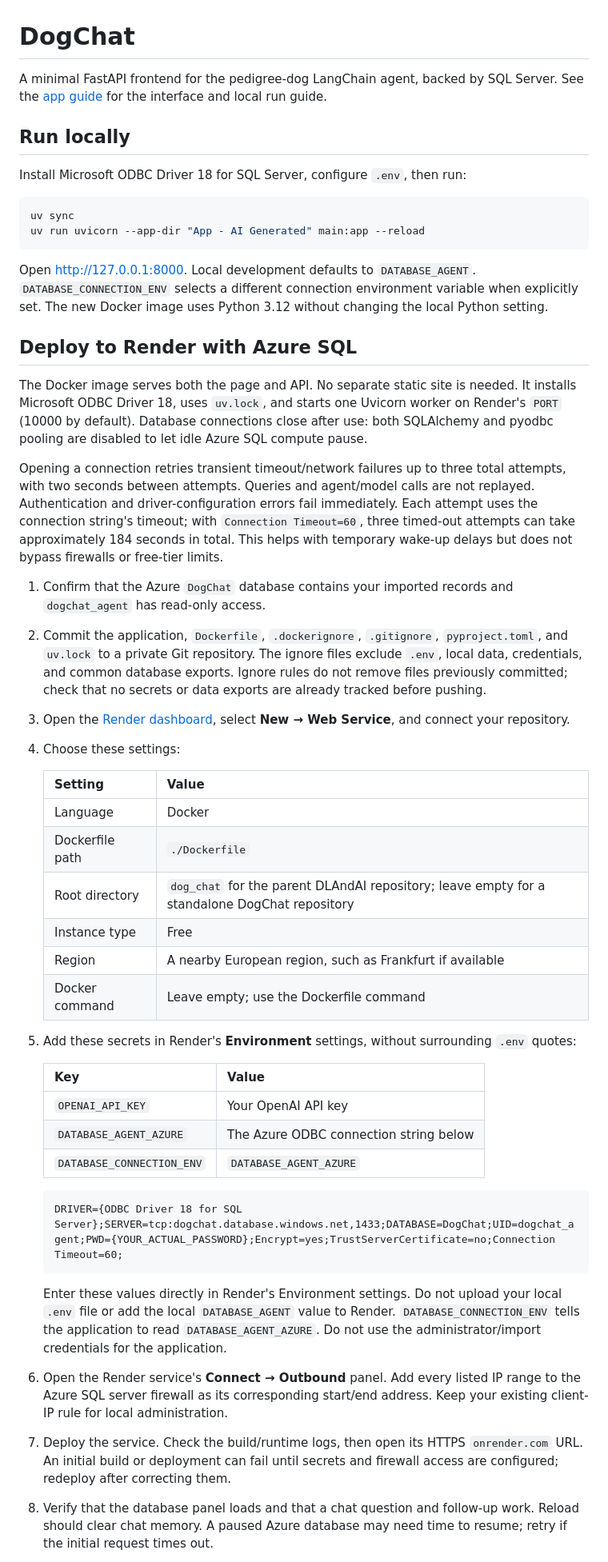
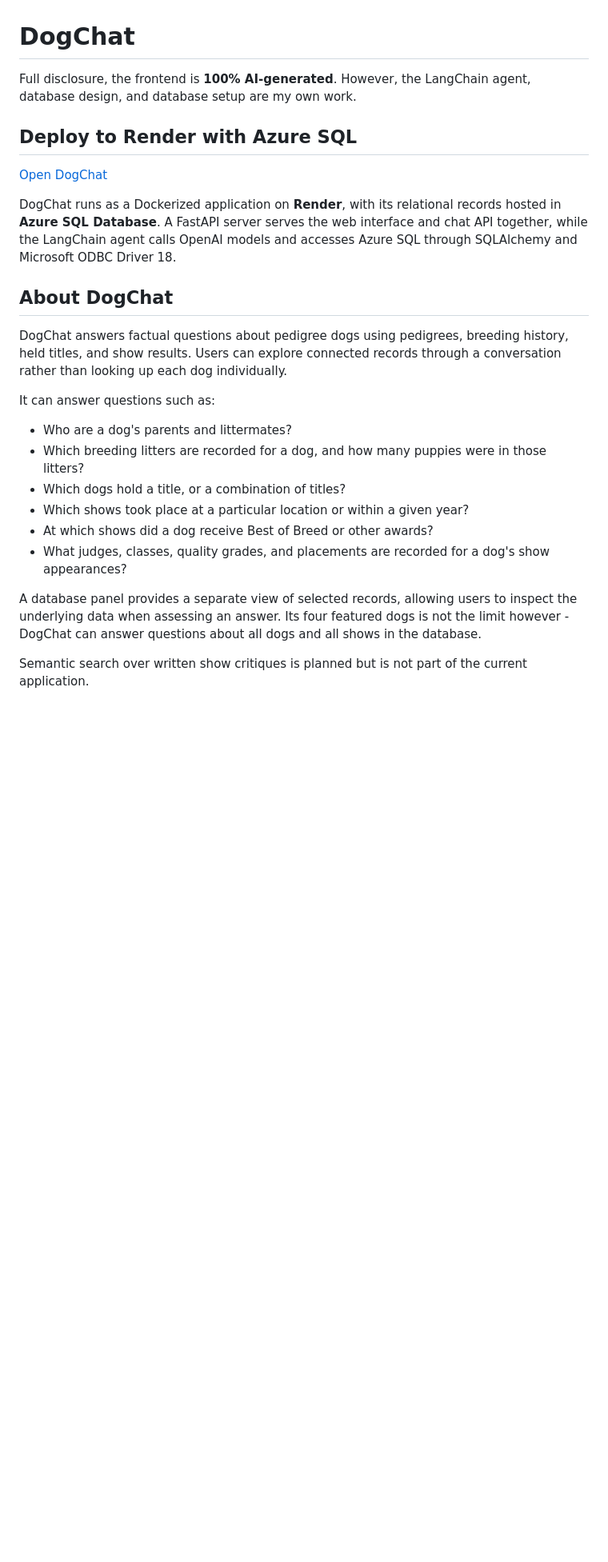
Before and after one commit to Snapzie/DogChat, a Markdown page: README.md, the part around one of its changes. Shown at 80% size. Drawn GitHub-style; blank space fills up the shorter version.

````diff
--- a/README.md
+++ b/README.md
@@ -1,80 +1,27 @@
 # DogChat
 
-A minimal FastAPI frontend for the pedigree-dog LangChain agent, backed by SQL
-Server. See the [app guide](<App - AI Generated/README.md>) for the interface and local run guide.
-
-## Run locally
-
-Install Microsoft ODBC Driver 18 for SQL Server, configure `.env`, then run:
-
-```bash
-uv sync
-uv run uvicorn --app-dir "App - AI Generated" main:app --reload
-```
-
-Open <http://127.0.0.1:8000>. Local development defaults to `DATABASE_AGENT`.
-`DATABASE_CONNECTION_ENV` selects a different connection environment variable
-when explicitly set.
-The new Docker image uses Python 3.12 without changing the local Python setting.
+Full disclosure, the frontend is **100% AI-generated**. However, the LangChain agent, database design, and database setup are my own work.
 
 ## Deploy to Render with Azure SQL
 
-The Docker image serves both the page and API. No separate static site is needed.
-It installs Microsoft ODBC Driver 18, uses `uv.lock`, and starts one Uvicorn worker
-on Render's `PORT` (10000 by default). Database connections close after use:
-both SQLAlchemy and pyodbc pooling are disabled to let idle Azure SQL compute pause.
+[Open DogChat](https://dogchat-2y4h.onrender.com)
 
-Opening a connection retries transient timeout/network failures up to three total
-attempts, with two seconds between attempts. Queries and agent/model calls are
-not replayed. Authentication and driver-configuration errors fail immediately.
-Each attempt uses the connection string's timeout; with `Connection Timeout=60`,
-three timed-out attempts can take approximately 184 seconds in total. This helps
-with temporary wake-up delays but does not bypass firewalls or free-tier limits.
+DogChat runs as a Dockerized application on **Render**, with its relational records hosted in **Azure SQL Database**. A FastAPI server serves the web interface and chat API together, while the LangChain agent calls OpenAI models and accesses Azure SQL through SQLAlchemy and Microsoft ODBC Driver 18.
 
-1. Confirm that the Azure `DogChat` database contains your imported records and
-   `dogchat_agent` has read-only access.
-2. Commit the application, `Dockerfile`, `.dockerignore`, `.gitignore`,
-   `pyproject.toml`, and `uv.lock` to a private Git repository. The ignore files
-   exclude `.env`, local data, credentials, and common database exports. Ignore
-   rules do not remove files previously committed; check that no secrets or data
-   exports are already tracked before pushing.
-3. Open the [Render dashboard](https://dashboard.render.com/), select
-   **New → Web Service**, and connect your repository.
-4. Choose these settings:
+## About DogChat
 
-   | Setting | Value |
-   | --- | --- |
-   | Language | Docker |
-   | Dockerfile path | `./Dockerfile` |
-   | Root directory | `dog_chat` for the parent DLAndAI repository; leave empty for a standalone DogChat repository |
-   | Instance type | Free |
-   | Region | A nearby European region, such as Frankfurt if available |
-   | Docker command | Leave empty; use the Dockerfile command |
+DogChat answers factual questions about pedigree dogs using pedigrees, breeding history, held titles, and show results. Users can explore connected records through a conversation rather than looking up each dog individually.
 
-5. Add these secrets in Render's **Environment** settings, without surrounding
-   `.env` quotes:
+It can answer questions such as:
 
-   | Key | Value |
-   | --- | --- |
-   | `OPENAI_API_KEY` | Your OpenAI API key |
-   | `DATABASE_AGENT_AZURE` | The Azure ODBC connection string below |
-   | `DATABASE_CONNECTION_ENV` | `DATABASE_AGENT_AZURE` |
+- Who are a dog's parents and littermates?
+- Which breeding litters are recorded for a dog, and how many puppies were in those litters?
+- Which dogs hold a title, or a combination of titles?
+- Which shows took place at a particular location or within a given year?
+- At which shows did a dog receive Best of Breed or other awards?
+- What judges, classes, quality grades, and placements are recorded for a dog's show appearances?
 
-   ```text
-   DRIVER={ODBC Driver 18 for SQL Server};SERVER=tcp:dogchat.database.windows.net,1433;DATABASE=DogChat;UID=dogchat_agent;PWD={YOUR_ACTUAL_PASSWORD};Encrypt=yes;TrustServerCertificate=no;Connection Timeout=60;
-   ```
+A database panel provides a separate view of selected records, allowing users to inspect the underlying data when assessing an answer. Its four featured dogs is not the limit however - DogChat can answer questions about all dogs and all shows in the database.
 
-   Enter these values directly in Render's Environment settings. Do not upload
-   your local `.env` file or add the local `DATABASE_AGENT` value to Render.
-   `DATABASE_CONNECTION_ENV` tells the application to read `DATABASE_AGENT_AZURE`.
-   Do not use the administrator/import credentials for the application.
-6. Open the Render service's **Connect → Outbound** panel. Add every listed IP
-   range to the Azure SQL server firewall as its corresponding start/end address.
-   Keep your existing client-IP rule for local administration.
-7. Deploy the service. Check the build/runtime logs, then open its HTTPS
-   `onrender.com` URL. An initial build or deployment can fail until secrets and
-   firewall access are configured; redeploy after correcting them.
-8. Verify that the database panel loads and that a chat question and follow-up
-   work. Reload should clear chat memory. A paused Azure database may need time
-   to resume; retry if the initial request times out.
+Semantic search over written show critiques is planned but is not part of the current application.
 
````
Also changed, not shown: other parts of README.md (+18 -35 lines), App - AI Generated/front_end_readme.md (renamed from App - AI Generated/README.md), docs/images/database-schema.png (added).
